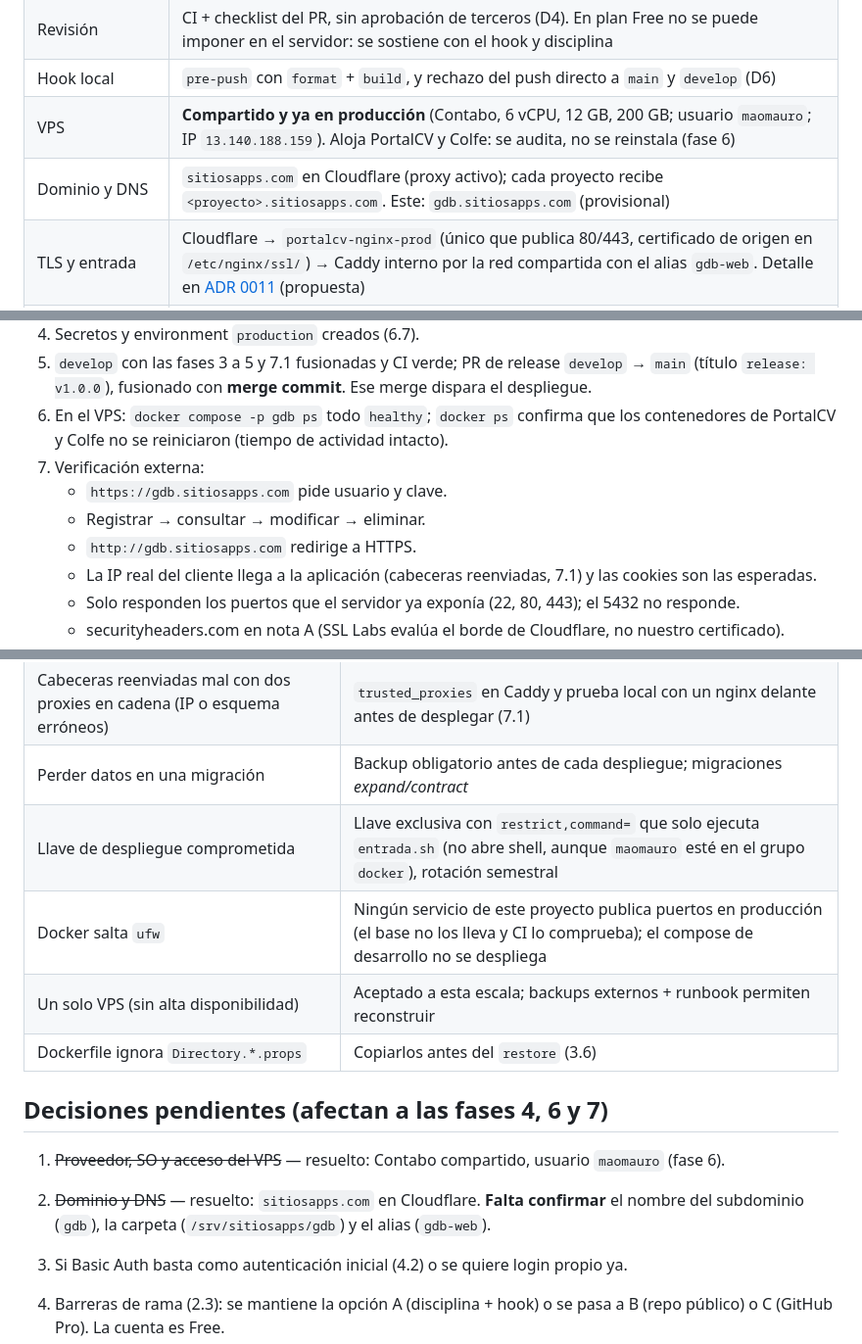
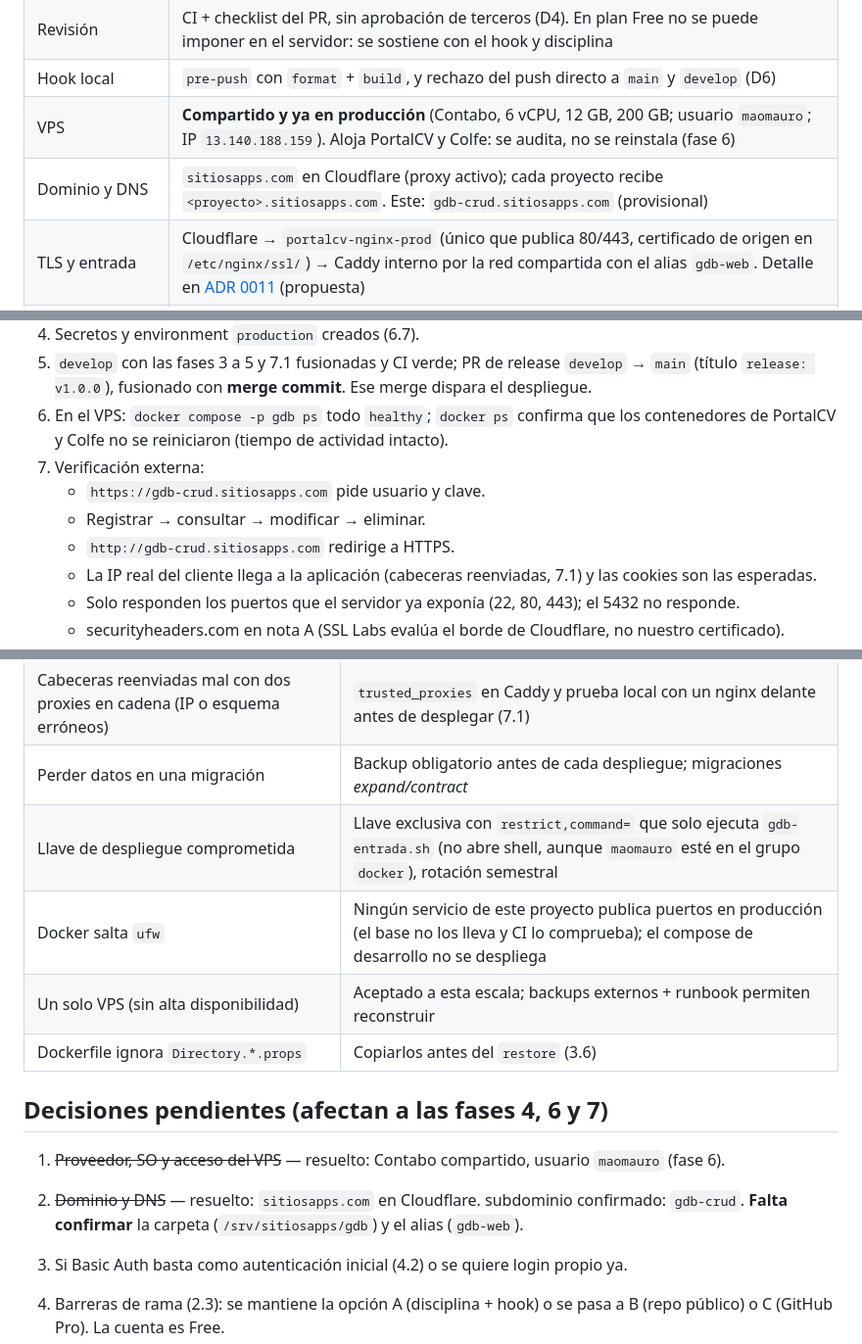
Before and after one commit to maomauro/GrupoDigitalBank-CRUD, a Markdown page: docs/plan-de-trabajo.md, 3 parts joined by grey strips. Shown at 98% size. Rendered like a GitHub page.

```diff
--- a/docs/plan-de-trabajo.md
+++ b/docs/plan-de-trabajo.md
@@ -16,7 +16,7 @@ Leyenda de estado: ✅ hecho · 🔄 en curso · ⏳ pendiente.
 | Revisión | CI + checklist del PR, sin aprobación de terceros (D4). En plan Free no se puede imponer en el servidor: se sostiene con el hook y disciplina |
 | Hook local | `pre-push` con `format` + `build`, y rechazo del push directo a `main` y `develop` (D6) |
 | VPS | **Compartido y ya en producción** (Contabo, 6 vCPU, 12 GB, 200 GB; usuario `maomauro`; IP `13.140.188.159`). Aloja PortalCV y Colfe: se audita, no se reinstala (fase 6) |
-| Dominio y DNS | `sitiosapps.com` en Cloudflare (proxy activo); cada proyecto recibe `<proyecto>.sitiosapps.com`. Este: `gdb.sitiosapps.com` (provisional) |
+| Dominio y DNS | `sitiosapps.com` en Cloudflare (proxy activo); cada proyecto recibe `<proyecto>.sitiosapps.com`. Este: `gdb-crud.sitiosapps.com` (provisional) |
 | TLS y entrada | Cloudflare → `portalcv-nginx-prod` (único que publica 80/443, certificado de origen en `/etc/nginx/ssl/`) → Caddy interno por la red compartida con el alias `gdb-web`. Detalle en [ADR 0011](adr/0011-despliegue-detras-del-nginx-compartido.md) (propuesta) |
 | Carpetas en el VPS | `/srv/sitiosapps/gdb/` y `/srv/sitiosapps/_backups/gdb/` (provisional) |
 | Registro de imágenes | GitHub Container Registry (`ghcr.io`) |
@@ -758,9 +761,9 @@ Disparo (D7): **el merge de `develop` a `main`**, es decir, `workflow_run` de `c
 5. `develop` con las fases 3 a 5 y 7.1 fusionadas y CI verde; PR de release `develop` → `main` (título `release: v1.0.0`), fusionado con **merge commit**. Ese merge dispara el despliegue.
 6. En el VPS: `docker compose -p gdb ps` todo `healthy`; `docker ps` confirma que los contenedores de PortalCV y Colfe no se reiniciaron (tiempo de actividad intacto).
 7. Verificación externa:
-   - `https://gdb.sitiosapps.com` pide usuario y clave.
+   - `https://gdb-crud.sitiosapps.com` pide usuario y clave.
    - Registrar → consultar → modificar → eliminar.
-   - `http://gdb.sitiosapps.com` redirige a HTTPS.
+   - `http://gdb-crud.sitiosapps.com` redirige a HTTPS.
    - La IP real del cliente llega a la aplicación (cabeceras reenviadas, 7.1) y las cookies son las esperadas.
    - Solo responden los puertos que el servidor ya exponía (22, 80, 443); el 5432 no responde.
    - securityheaders.com en nota A (SSL Labs evalúa el borde de Cloudflare, no nuestro certificado).
@@ -856,7 +860,7 @@ Cómo desplegar, hacer rollback, restaurar backup, rotar secretos, y qué hacer
 | Cambiar `daemon.json`, firewall o SSH del VPS afecta a todos los proyectos | No se hace dentro de este plan; si la auditoría (6.1) lo pide, issue aparte |
 | Cabeceras reenviadas mal con dos proxies en cadena (IP o esquema erróneos) | `trusted_proxies` en Caddy y prueba local con un nginx delante antes de desplegar (7.1) |
 | Perder datos en una migración | Backup obligatorio antes de cada despliegue; migraciones *expand/contract* |
-| Llave de despliegue comprometida | Llave exclusiva con `restrict,command=` que solo ejecuta `entrada.sh` (no abre shell, aunque `maomauro` esté en el grupo `docker`), rotación semestral |
+| Llave de despliegue comprometida | Llave exclusiva con `restrict,command=` que solo ejecuta `gdb-entrada.sh` (no abre shell, aunque `maomauro` esté en el grupo `docker`), rotación semestral |
 | Docker salta `ufw` | Ningún servicio de este proyecto publica puertos en producción (el base no los lleva y CI lo comprueba); el compose de desarrollo no se despliega |
 | Un solo VPS (sin alta disponibilidad) | Aceptado a esta escala; backups externos + runbook permiten reconstruir |
 | Dockerfile ignora `Directory.*.props` | Copiarlos antes del `restore` (3.6) |
@@ -864,7 +868,7 @@ Cómo desplegar, hacer rollback, restaurar backup, rotar secretos, y qué hacer
 ## Decisiones pendientes (afectan a las fases 4, 6 y 7)
 
 1. ~~Proveedor, SO y acceso del VPS~~ — resuelto: Contabo compartido, usuario `maomauro` (fase 6).
-2. ~~Dominio y DNS~~ — resuelto: `sitiosapps.com` en Cloudflare. **Falta confirmar** el nombre del subdominio (`gdb`), la carpeta (`/srv/sitiosapps/gdb`) y el alias (`gdb-web`).
+2. ~~Dominio y DNS~~ — resuelto: `sitiosapps.com` en Cloudflare. subdominio confirmado: `gdb-crud`. **Falta confirmar** la carpeta (`/srv/sitiosapps/gdb`) y el alias (`gdb-web`).
 3. Si Basic Auth basta como autenticación inicial (4.2) o se quiere login propio ya.
 4. Barreras de rama (2.3): se mantiene la opción A (disciplina + hook) o se pasa a B (repo público) o C (GitHub Pro). La cuenta es Free.
 
```
Also changed, not shown: other parts of docs/plan-de-trabajo.md (+22 -18 lines), CLAUDE.md (+1 -1 lines), docs/adr/0011-despliegue-detras-del-nginx-compartido.md (+1 -1 lines).
